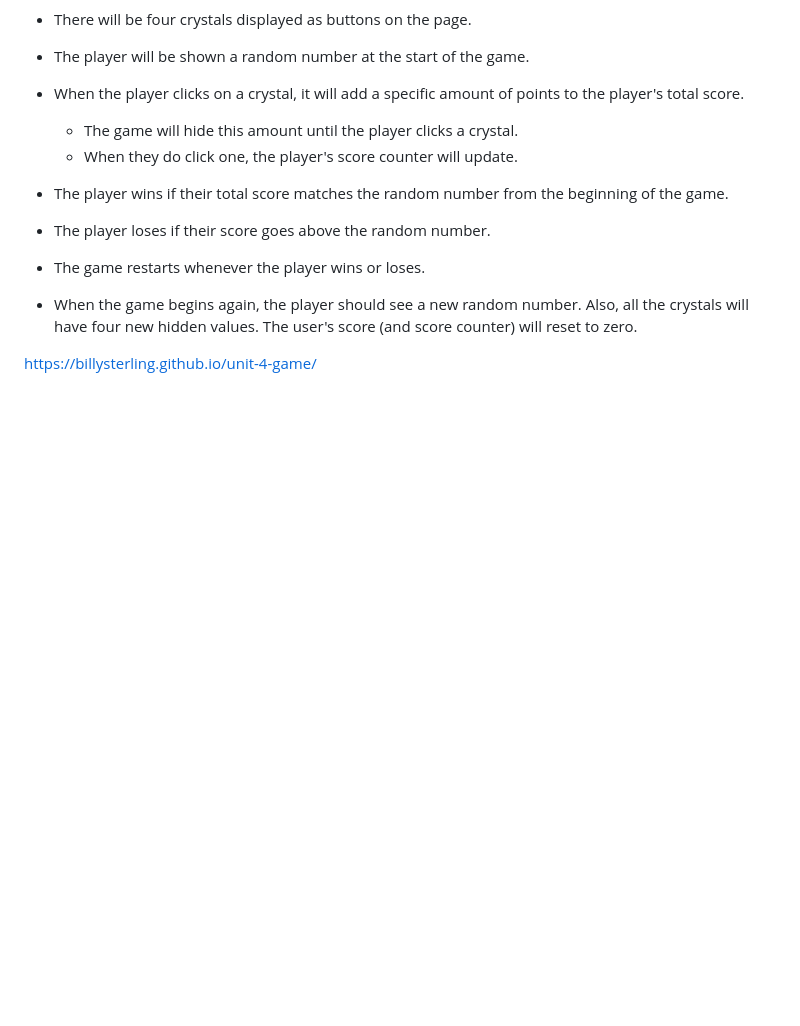
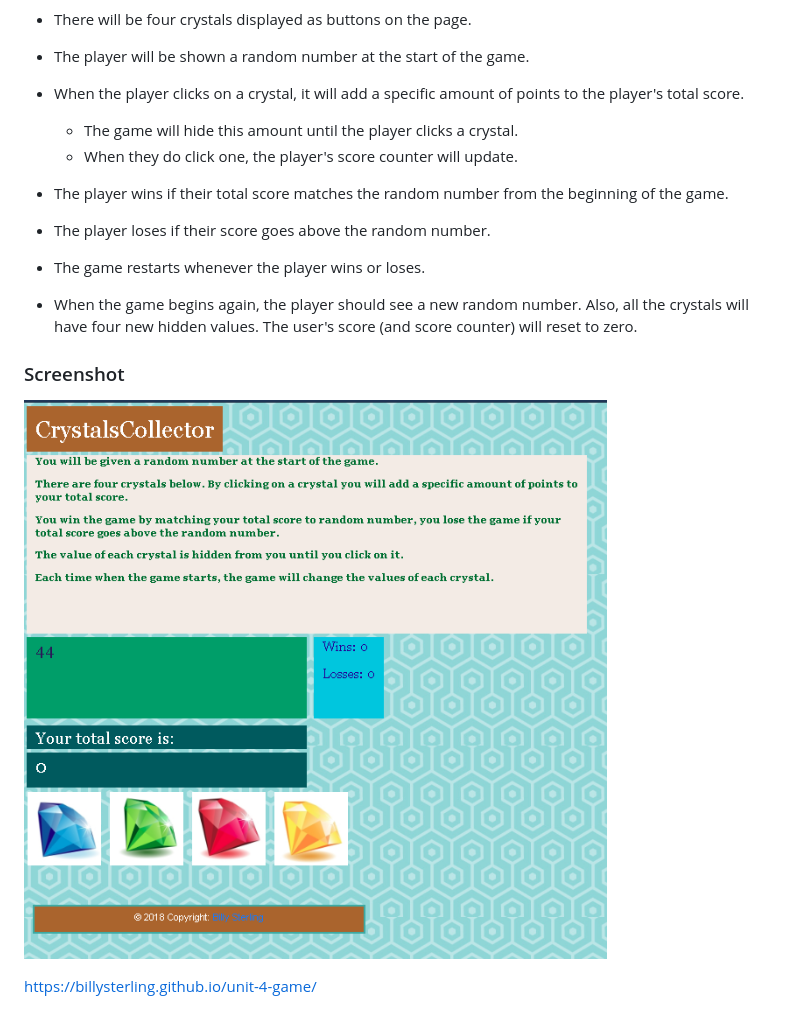
Before and after one commit to BillySterling/unit-4-game, a Markdown page: README.md, the part around the change. Rendered like a GitHub page; pictures changed too: screenshot.png (added); blank space fills up the shorter version.

```diff
--- a/README.md
+++ b/README.md
@@ -22,5 +22,10 @@ A fun and interactive memory game for web browsers. This time, the app must dyna
 
    * When the game begins again, the player should see a new random number. Also, all the crystals will have four new hidden values. The user's score (and score counter) will reset to zero.
 
+### Screenshot
+
+![Landing Page Image](screenshot.png)
+
+
 
 https://billysterling.github.io/unit-4-game/
```
